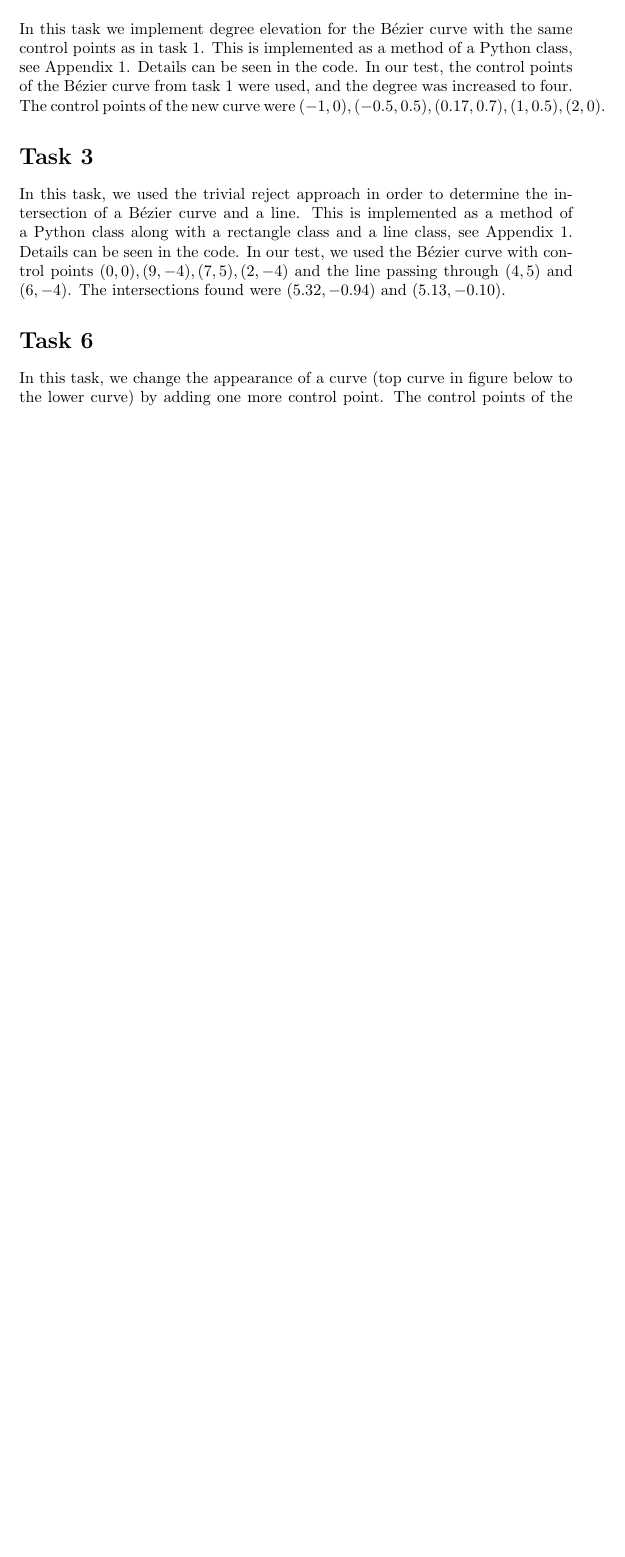
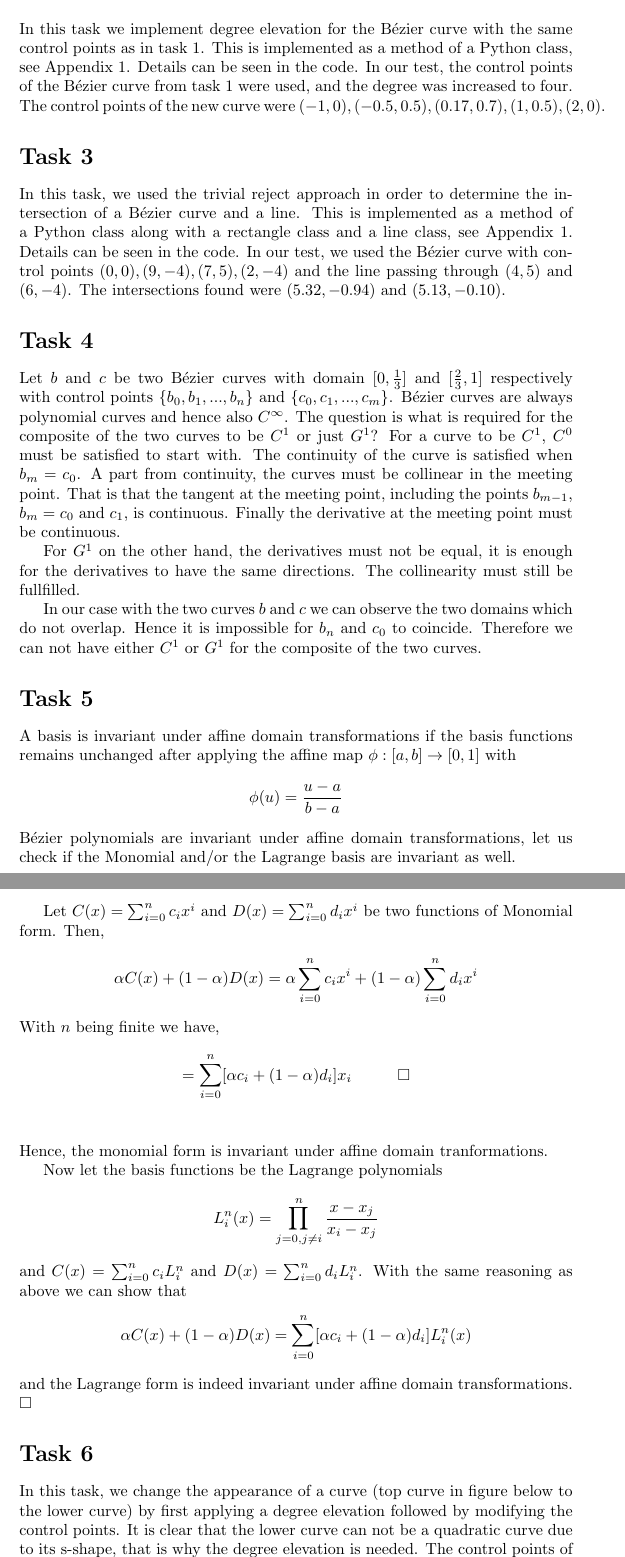
Before and after one commit to ErikAckzell/cagd, a LaTeX problem sheet (homework2/handin.tex): part of page 2 of 3 before the commit and two parts of pages 2 and 3 of 5 after it, the two joined at a grey line, cut so that both start at the same text, the shorter picture padded with empty space. Compiled offline with pdfLaTeX.

Commit message:
Final changes to homework 2 before handed in

```diff
--- a/homework2/handin.tex
+++ b/homework2/handin.tex
@@ -49,6 +49,27 @@ In this task we implement degree elevation for the B\'ezier curve with the same
 \section*{Task 3}
 In this task, we used the trivial reject approach in order to determine the intersection of a B\'ezier curve and a line. This is implemented as a method of a Python class along with a rectangle class and a line class, see Appendix 1. Details can be seen in the code. In our test, we used the B\'ezier curve with control points $(0, 0), (9, -4), (7, 5), (2, -4)$ and the line passing through $(4, 5)$ and $(6, -4)$. The intersections found were $(5.32, -0.94)$ and $(5.13, -0.10)$.
 
+\section*{Task 4}
+Let $b$ and $c$ be two B\'ezier curves with domain $[0,\frac{1}{3}]$ and $[\frac{2}{3},1]$ respectively with control points $\{b_0,b_1,...,b_n\}$ and $\{c_0,c_1,...,c_m\}$. B\'ezier curves are always polynomial curves and hence also $C^\infty$. The question is what is required for the composite of the two curves to be $C^1$ or just $G^1$? For a curve to be $C^1$, $C^0$ must be satisfied to start with. The continuity of the curve is satisfied when $b_m=c_0$. A part from continuity, the curves must be collinear in the meeting point. That is that the tangent at the meeting point, including the points  $b_{m-1}$, $b_m=c_0$ and $c_1$, is continuous. Finally the derivative at the meeting point must be continuous.
+
+For $G^1$ on the other hand, the derivatives must not be equal, it is enough for the derivatives to have the same directions. The collinearity must still be fullfilled.
+
+In our case with the two curves $b$ and $c$ we can observe the two domains which do not overlap. Hence it is impossible for $b_n$ and $c_0$ to coincide. Therefore we can not have either $C^1$ or $G^1$ for the composite of the two curves.
+
+\section*{Task 5}
+A basis is invariant under affine domain transformations if the basis functions remains unchanged after applying the affine map $\phi:[a,b] \rightarrow [0,1]$ with $$\phi(u)=\frac{u-a}{b-a}$$
+B\'ezier polynomials are invariant under affine domain transformations, let us check if the Monomial and/or the Lagrange basis are invariant as well.
+
+Let $C(x)=\sum_{i=0}^{n}c_ix^i$ and $D(x)=\sum_{i=0}^{n}d_ix^i$ be two functions of Monomial form. Then, $$\alpha C(x) + (1-\alpha)D(x)=\alpha\sum_{i=0}^{n}c_ix^i + (1-\alpha)\sum_{i=0}^{n}d_ix^i$$
+With $n$ being finite we have,
+$$=\sum_{i=0}^{n}[\alpha c_i+(1-\alpha)d_i]x_i\hspace{1cm}\square$$ \\
+\\
+Hence, the monomial form is invariant under affine domain tranformations.
+
+Now let the basis functions be the Lagrange polynomials $$L_i^n(x)=\prod_{j=0, j\neq i}^{n}\frac{x-x_j}{x_i-x_j}$$ and $C(x)=\sum_{i=0}^{n}c_iL_i^n$ and $D(x)=\sum_{i=0}^{n}d_iL_i^n$. With the same reasoning as above we can show that
+$$\alpha C(x) + (1-\alpha)D(x)=\sum_{i=0}^{n}[\alpha c_i+(1-\alpha)d_i]L_i^n(x)$$
+and the Lagrange form is indeed invariant under affine domain transformations. $\square$
+
 \section*{Task 6}
-In this task, we change the appearance of a curve (top curve in figure below to the lower curve) by adding one more control point. The control points of the original curve is given by $(0, 0), (1, 1), (2, 1)$ and the second curve has control points $(0, 0), (0.25, 0.05), (1, 1), (2, 1)$.
+In this task, we change the appearance of a curve (top curve in figure below to the lower curve) by first applying a degree elevation followed by modifying the control points. It is clear that the lower curve can not be a quadratic curve due to its s-shape, that is why the degree elevation is needed. The control points of the original curve is given by $(0, 0), (1, 1), (2, 1)$ and the second curve has control points $(0, 0), (0.25, 0.05), (1, 1), (2, 1)$.
 
@@ -55,6 +77,7 @@ In this task, we change the appearance of a curve (top curve in figure below to
 \begin{figure}[h!]
 	\includegraphics[scale=0.6]{non_symmetric_degree_elevation}
 \end{figure}
+
 
 \newpage
 \section*{Appendix I}
```
Also changed, not shown: homework2/handin.pdf, homework2/handin.tex (1 more changed lines), 2 other files.
